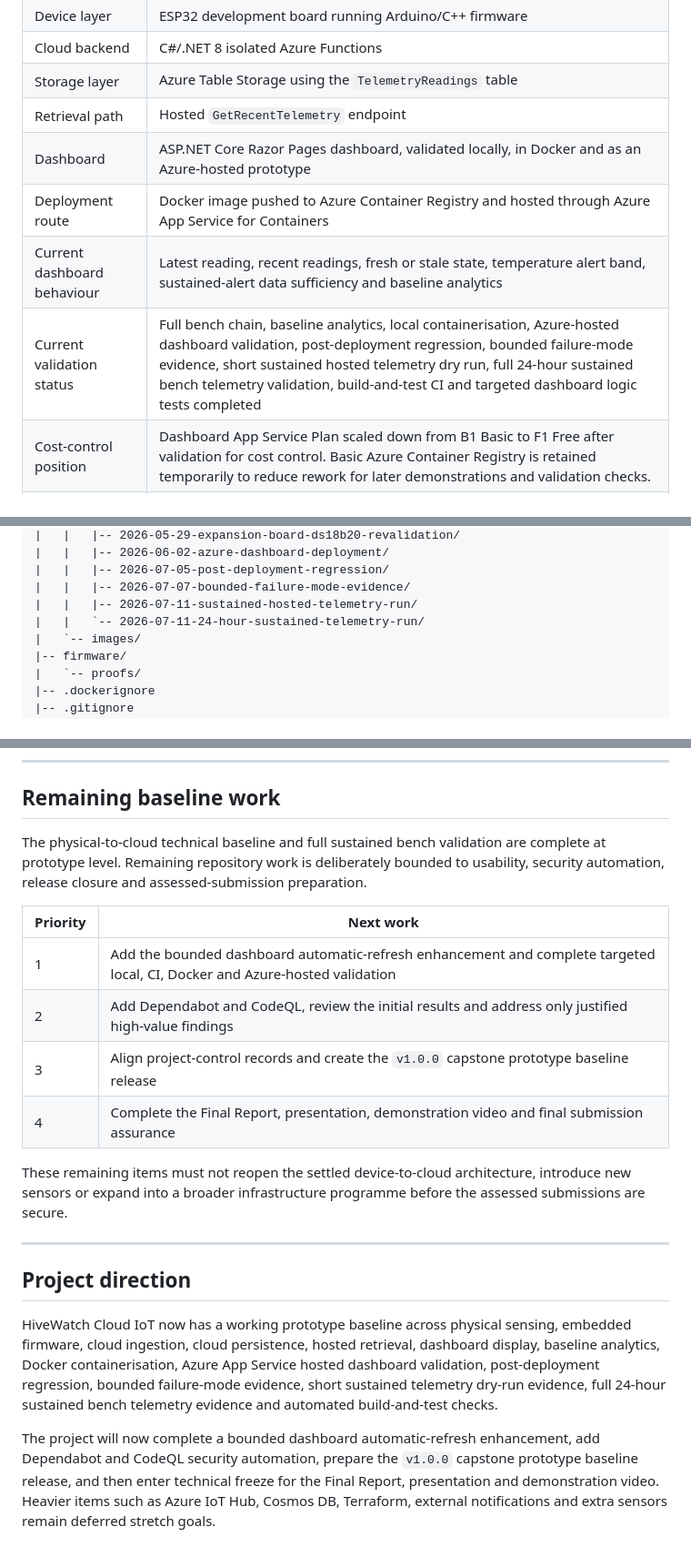
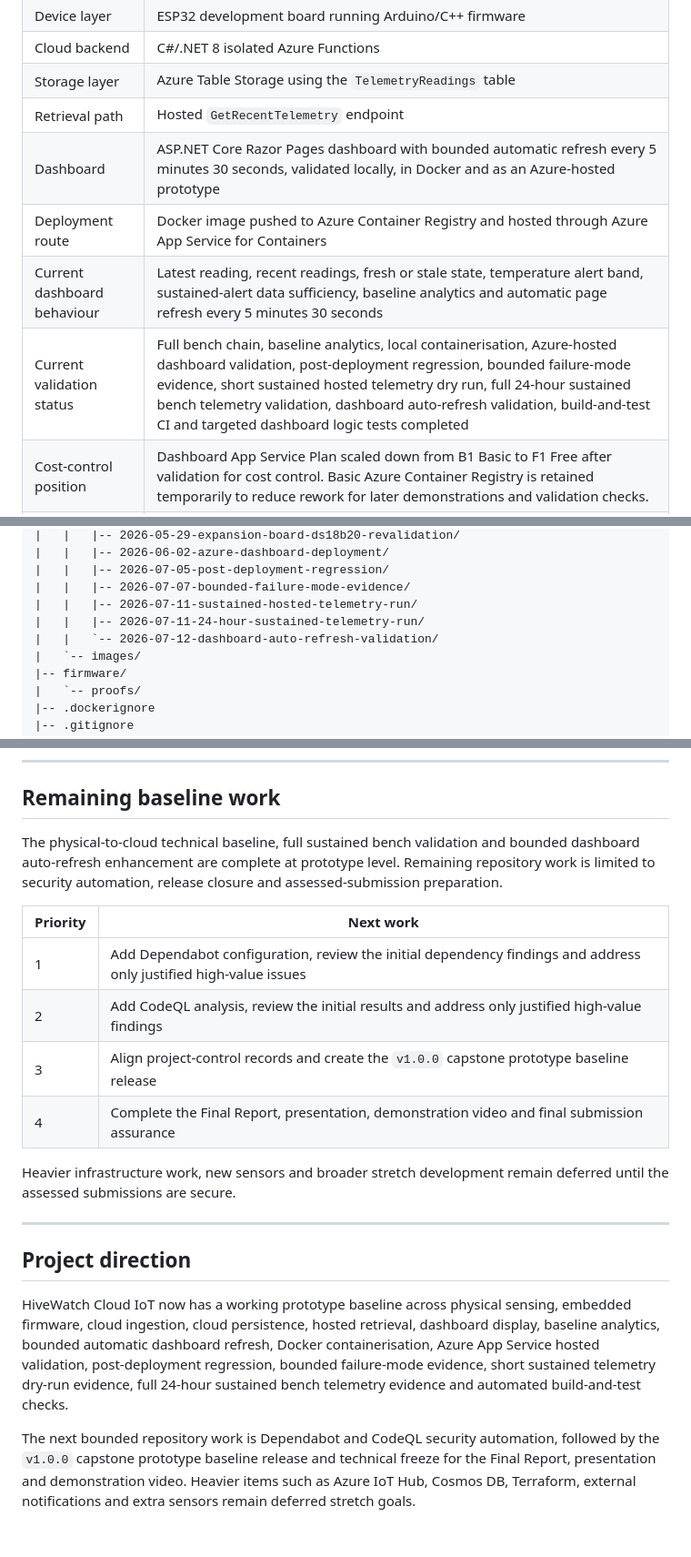
Before and after one commit to sdaly-ie/hivewatch-cloud-iot, a Markdown page: README.md, 3 parts joined by grey strips. Shown at 91% size. Drawn GitHub-style.

Commit message:
docs: close dashboard auto-refresh in README

```diff
--- a/README.md
+++ b/README.md
@@ -19,10 +19,10 @@ The system does not diagnose disease, queen failure, brood damage or colony loss
 | Cloud backend | C#/.NET 8 isolated Azure Functions |
 | Storage layer | Azure Table Storage using the `TelemetryReadings` table |
 | Retrieval path | Hosted `GetRecentTelemetry` endpoint |
-| Dashboard | ASP.NET Core Razor Pages dashboard, validated locally, in Docker and as an Azure-hosted prototype |
+| Dashboard | ASP.NET Core Razor Pages dashboard with bounded automatic refresh every 5 minutes 30 seconds, validated locally, in Docker and as an Azure-hosted prototype |
 | Deployment route | Docker image pushed to Azure Container Registry and hosted through Azure App Service for Containers |
-| Current dashboard behaviour | Latest reading, recent readings, fresh or stale state, temperature alert band, sustained-alert data sufficiency and baseline analytics |
-| Current validation status | Full bench chain, baseline analytics, local containerisation, Azure-hosted dashboard validation, post-deployment regression, bounded failure-mode evidence, short sustained hosted telemetry dry run, full 24-hour sustained bench telemetry validation, build-and-test CI and targeted dashboard logic tests completed |
+| Current dashboard behaviour | Latest reading, recent readings, fresh or stale state, temperature alert band, sustained-alert data sufficiency, baseline analytics and automatic page refresh every 5 minutes 30 seconds |
+| Current validation status | Full bench chain, baseline analytics, local containerisation, Azure-hosted dashboard validation, post-deployment regression, bounded failure-mode evidence, short sustained hosted telemetry dry run, full 24-hour sustained bench telemetry validation, dashboard auto-refresh validation, build-and-test CI and targeted dashboard logic tests completed |
 | Cost-control position | Dashboard App Service Plan scaled down from B1 Basic to F1 Free after validation for cost control. Basic Azure Container Registry is retained temporarily to reduce rework for later demonstrations and validation checks. |
 | Key boundary | Bench-validated and Azure-hosted prototype, not a production hive monitoring system or biological diagnosis tool |
 
@@ -499,7 +520,8 @@ hivewatch-cloud-iot/
 |   |   |-- 2026-07-05-post-deployment-regression/
 |   |   |-- 2026-07-07-bounded-failure-mode-evidence/
 |   |   |-- 2026-07-11-sustained-hosted-telemetry-run/
-|   |   `-- 2026-07-11-24-hour-sustained-telemetry-run/
+|   |   |-- 2026-07-11-24-hour-sustained-telemetry-run/
+|   |   `-- 2026-07-12-dashboard-auto-refresh-validation/
 |   `-- images/
 |-- firmware/
 |   `-- proofs/
@@ -556,21 +578,21 @@ This kept early HTTPS smoke tests simple. A hardened production version would us
 
 ## Remaining baseline work
 
-The physical-to-cloud technical baseline and full sustained bench validation are complete at prototype level. Remaining repository work is deliberately bounded to usability, security automation, release closure and assessed-submission preparation.
+The physical-to-cloud technical baseline, full sustained bench validation and bounded dashboard auto-refresh enhancement are complete at prototype level. Remaining repository work is limited to security automation, release closure and assessed-submission preparation.
 
 | Priority | Next work |
 |---|---|
-| 1 | Add the bounded dashboard automatic-refresh enhancement and complete targeted local, CI, Docker and Azure-hosted validation |
-| 2 | Add Dependabot and CodeQL, review the initial results and address only justified high-value findings |
+| 1 | Add Dependabot configuration, review the initial dependency findings and address only justified high-value issues |
+| 2 | Add CodeQL analysis, review the initial results and address only justified high-value findings |
 | 3 | Align project-control records and create the `v1.0.0` capstone prototype baseline release |
 | 4 | Complete the Final Report, presentation, demonstration video and final submission assurance |
 
-These remaining items must not reopen the settled device-to-cloud architecture, introduce new sensors or expand into a broader infrastructure programme before the assessed submissions are secure.
+Heavier infrastructure work, new sensors and broader stretch development remain deferred until the assessed submissions are secure.
 
 ---
 
 ## Project direction
 
-HiveWatch Cloud IoT now has a working prototype baseline across physical sensing, embedded firmware, cloud ingestion, cloud persistence, hosted retrieval, dashboard display, baseline analytics, Docker containerisation, Azure App Service hosted dashboard validation, post-deployment regression, bounded failure-mode evidence, short sustained telemetry dry-run evidence, full 24-hour sustained bench telemetry evidence and automated build-and-test checks.
+HiveWatch Cloud IoT now has a working prototype baseline across physical sensing, embedded firmware, cloud ingestion, cloud persistence, hosted retrieval, dashboard display, baseline analytics, bounded automatic dashboard refresh, Docker containerisation, Azure App Service hosted validation, post-deployment regression, bounded failure-mode evidence, short sustained telemetry dry-run evidence, full 24-hour sustained bench telemetry evidence and automated build-and-test checks.
 
-The project will now complete a bounded dashboard automatic-refresh enhancement, add Dependabot and CodeQL security automation, prepare the `v1.0.0` capstone prototype baseline release, and then enter technical freeze for the Final Report, presentation and demonstration video. Heavier items such as Azure IoT Hub, Cosmos DB, Terraform, external notifications and extra sensors remain deferred stretch goals.
+The next bounded repository work is Dependabot and CodeQL security automation, followed by the `v1.0.0` capstone prototype baseline release and technical freeze for the Final Report, presentation and demonstration video. Heavier items such as Azure IoT Hub, Cosmos DB, Terraform, external notifications and extra sensors remain deferred stretch goals.
```
Also changed, not shown: other parts of README.md (+26 -5 lines).
